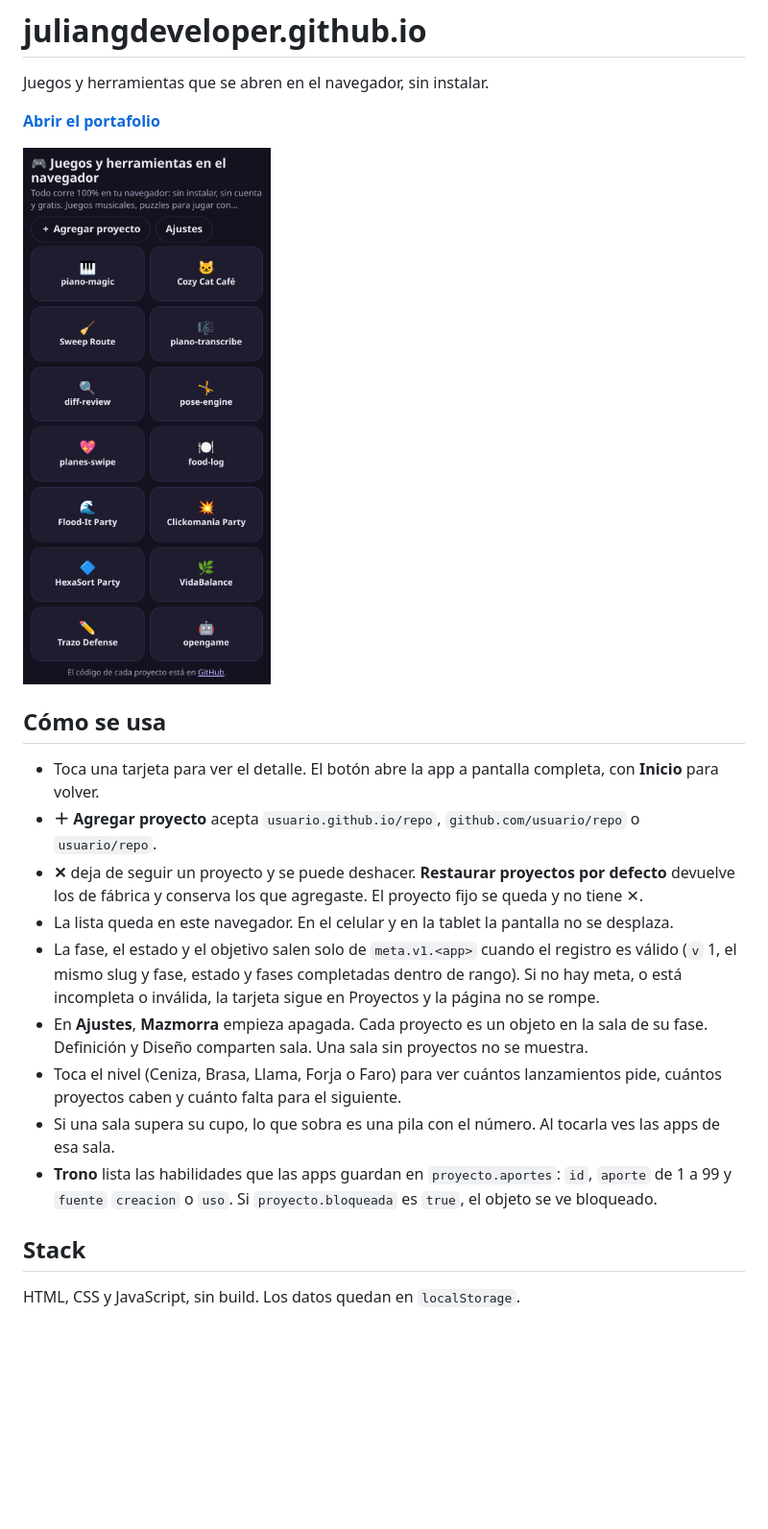
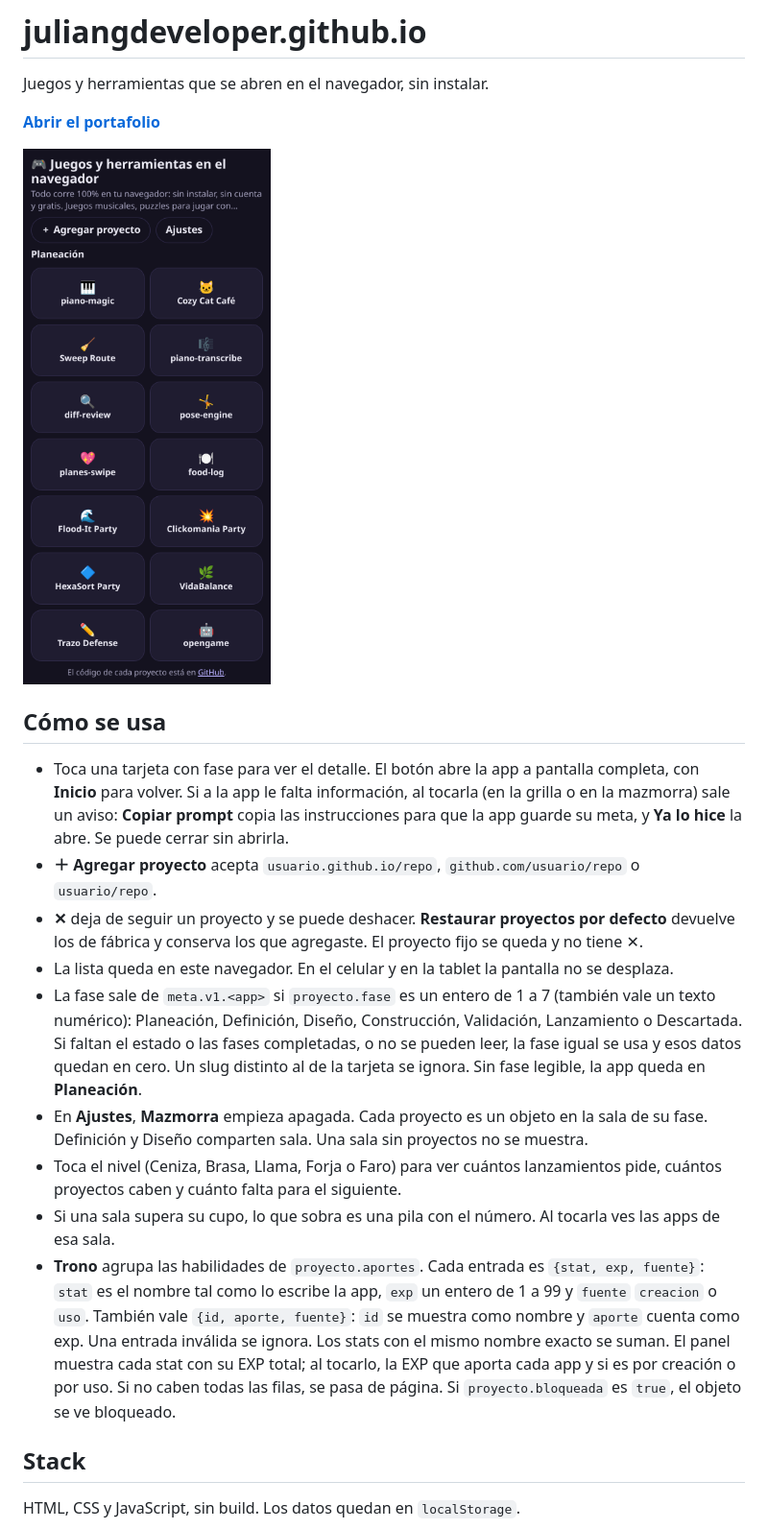
Before and after one commit to juliangdeveloper/juliangdeveloper.github.io, a Markdown page: README.md, the part around the change. Shown at 96% size. GitHub-like rendering; pictures changed too: img/portafolio.png; blank space fills up the shorter version.

```diff
--- a/README.md
+++ b/README.md
@@ -8,15 +8,15 @@ Juegos y herramientas que se abren en el navegador, sin instalar.
 
 ## Cómo se usa
 
-- Toca una tarjeta para ver el detalle. El botón abre la app a pantalla completa, con **Inicio** para volver.
+- Toca una tarjeta con fase para ver el detalle. El botón abre la app a pantalla completa, con **Inicio** para volver. Si a la app le falta información, al tocarla (en la grilla o en la mazmorra) sale un aviso: **Copiar prompt** copia las instrucciones para que la app guarde su meta, y **Ya lo hice** la abre. Se puede cerrar sin abrirla.
 - **＋ Agregar proyecto** acepta `usuario.github.io/repo`, `github.com/usuario/repo` o `usuario/repo`.
 - **✕** deja de seguir un proyecto y se puede deshacer. **Restaurar proyectos por defecto** devuelve los de fábrica y conserva los que agregaste. El proyecto fijo se queda y no tiene ✕.
 - La lista queda en este navegador. En el celular y en la tablet la pantalla no se desplaza.
-- La fase, el estado y el objetivo salen solo de `meta.v1.<app>` cuando el registro es válido (`v` 1, el mismo slug y fase, estado y fases completadas dentro de rango). Si no hay meta, o está incompleta o inválida, la tarjeta sigue en Proyectos y la página no se rompe.
+- La fase sale de `meta.v1.<app>` si `proyecto.fase` es un entero de 1 a 7 (también vale un texto numérico): Planeación, Definición, Diseño, Construcción, Validación, Lanzamiento o Descartada. Si faltan el estado o las fases completadas, o no se pueden leer, la fase igual se usa y esos datos quedan en cero. Un slug distinto al de la tarjeta se ignora. Sin fase legible, la app queda en **Planeación**.
 - En **Ajustes**, **Mazmorra** empieza apagada. Cada proyecto es un objeto en la sala de su fase. Definición y Diseño comparten sala. Una sala sin proyectos no se muestra.
 - Toca el nivel (Ceniza, Brasa, Llama, Forja o Faro) para ver cuántos lanzamientos pide, cuántos proyectos caben y cuánto falta para el siguiente.
 - Si una sala supera su cupo, lo que sobra es una pila con el número. Al tocarla ves las apps de esa sala.
-- **Trono** lista las habilidades que las apps guardan en `proyecto.aportes`: `id`, `aporte` de 1 a 99 y `fuente` `creacion` o `uso`. Si `proyecto.bloqueada` es `true`, el objeto se ve bloqueado.
+- **Trono** agrupa las habilidades de `proyecto.aportes`. Cada entrada es `{stat, exp, fuente}`: `stat` es el nombre tal como lo escribe la app, `exp` un entero de 1 a 99 y `fuente` `creacion` o `uso`. También vale `{id, aporte, fuente}`: `id` se muestra como nombre y `aporte` cuenta como exp. Una entrada inválida se ignora. Los stats con el mismo nombre exacto se suman. El panel muestra cada stat con su EXP total; al tocarlo, la EXP que aporta cada app y si es por creación o por uso. Si no caben todas las filas, se pasa de página. Si `proyecto.bloqueada` es `true`, el objeto se ve bloqueado.
 
 ## Stack
 
```
Also changed, not shown: 8 other files.
